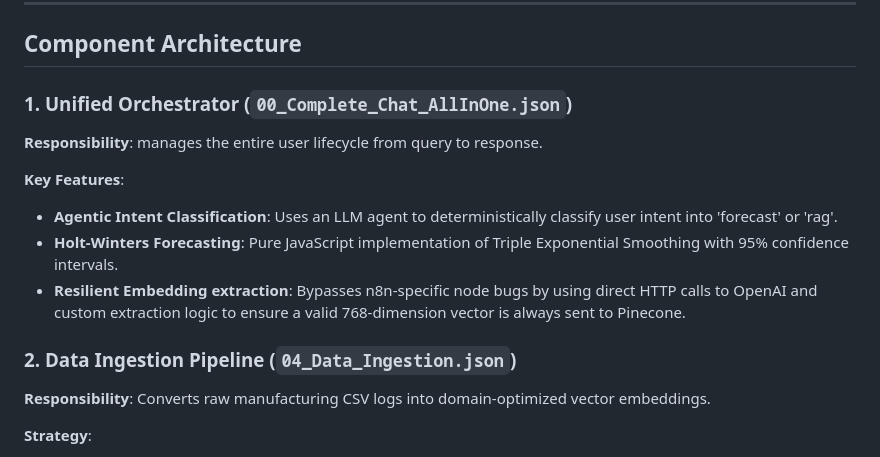
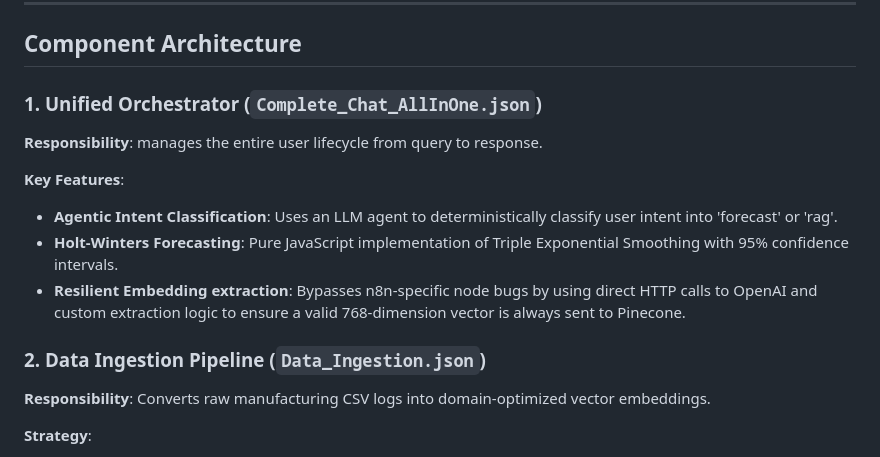
Before and after one commit to Ocholar/manufacturing-rag-system, a Markdown page: manufacturing_rag_hybrid/ARCHITECTURE.md, the part around the change. Drawn GitHub-style.

Commit message:
Rename JSON files in architecture documentation
Updated filenames in the architecture documentation for clarity.

```diff
--- a/manufacturing_rag_hybrid/ARCHITECTURE.md
+++ b/manufacturing_rag_hybrid/ARCHITECTURE.md
@@ -48,7 +48,7 @@ graph TD
 
 ## Component Architecture
 
-### 1. Unified Orchestrator (`00_Complete_Chat_AllInOne.json`)
+### 1. Unified Orchestrator (`Complete_Chat_AllInOne.json`)
 **Responsibility**: manages the entire user lifecycle from query to response.
 
 **Key Features**:
@@ -56,7 +56,7 @@ graph TD
 - **Holt-Winters Forecasting**: Pure JavaScript implementation of Triple Exponential Smoothing with 95% confidence intervals.
 - **Resilient Embedding extraction**: Bypasses n8n-specific node bugs by using direct HTTP calls to OpenAI and custom extraction logic to ensure a valid 768-dimension vector is always sent to Pinecone.
 
-### 2. Data Ingestion Pipeline (`04_Data_Ingestion.json`)
+### 2. Data Ingestion Pipeline (`Data_Ingestion.json`)
 **Responsibility**: Converts raw manufacturing CSV logs into domain-optimized vector embeddings.
 
 **Strategy**:
```
